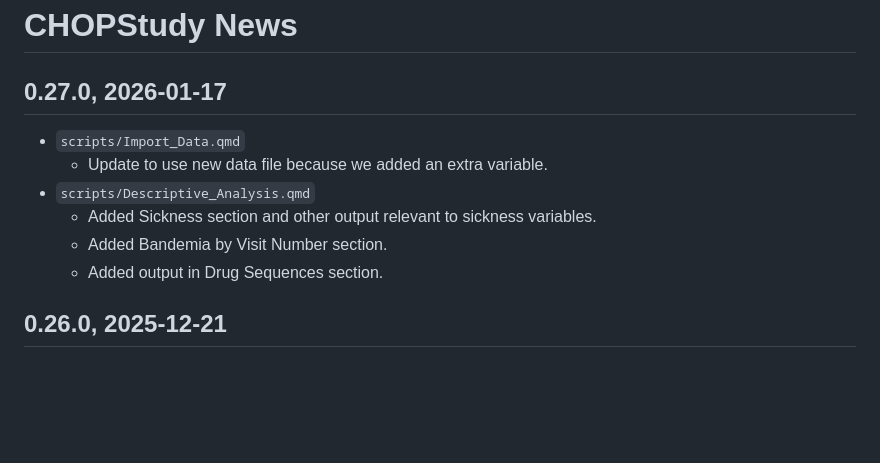
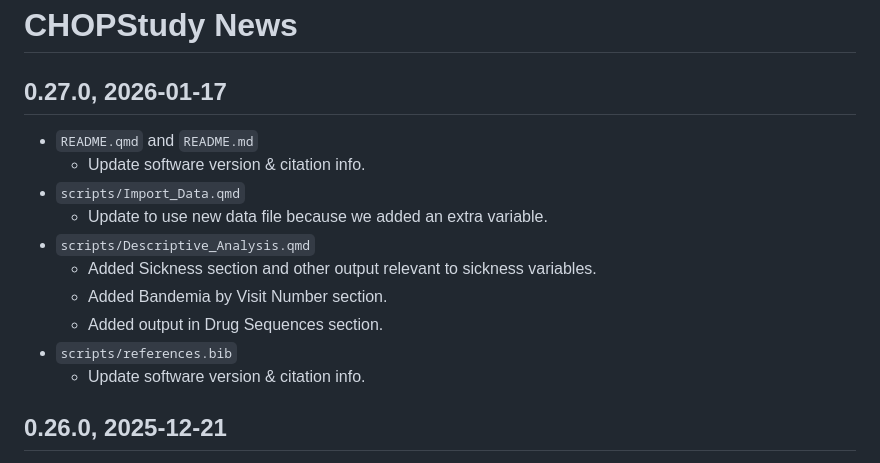
Before and after one commit to sjpierce/CHOPStudy, a Markdown page: NEWS.md, the part around the change. Rendered like a GitHub page; blank space fills up the shorter version.

Commit message:
Updated news.

```diff
--- a/NEWS.md
+++ b/NEWS.md
@@ -1,12 +1,17 @@
 # CHOPStudy News
 
 ## 0.27.0, 2026-01-17
+* `README.qmd` and `README.md`
+    * Update software version & citation info.
 * `scripts/Import_Data.qmd`
     * Update to use new data file because we added an extra variable.
 * `scripts/Descriptive_Analysis.qmd`
     * Added Sickness section and other output relevant to sickness variables.
     * Added Bandemia by Visit Number section.
     * Added output in Drug Sequences section.
+* `scripts/references.bib`
+    * Update software version & citation info.
+
 ## 0.26.0, 2025-12-21
 * `README.qmd` and `README.md`
     * Update software version & citation info.
```
